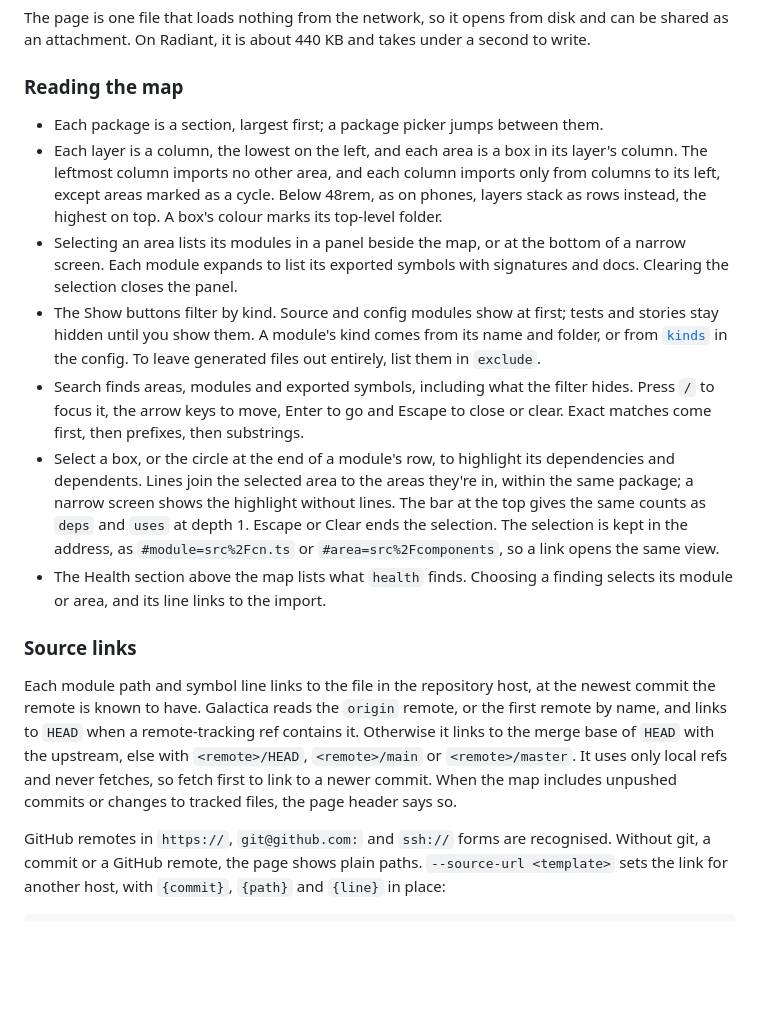
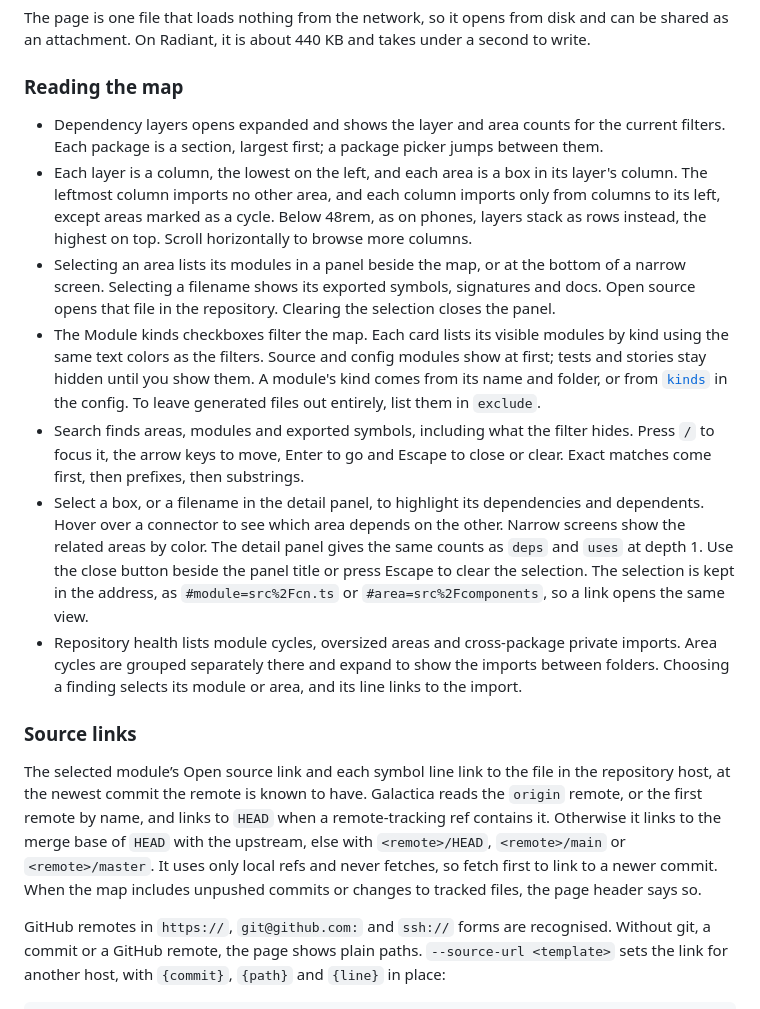
Before and after one commit to cognitap/galactica, a Markdown page: docs/commands.md, the part around the change. Drawn GitHub-style; blank space fills up the shorter version.

Commit message:
Release Galactica 0.2.1 (#95)

```diff
--- a/docs/commands.md
+++ b/docs/commands.md
@@ -146,17 +146,17 @@ The page is one file that loads nothing from the network, so it opens from disk
 
 ### Reading the map
 
-- Each package is a section, largest first; a package picker jumps between them.
-- Each layer is a column, the lowest on the left, and each area is a box in its layer's column. The leftmost column imports no other area, and each column imports only from columns to its left, except areas marked as a cycle. Below 48rem, as on phones, layers stack as rows instead, the highest on top. A box's colour marks its top-level folder.
-- Selecting an area lists its modules in a panel beside the map, or at the bottom of a narrow screen. Each module expands to list its exported symbols with signatures and docs. Clearing the selection closes the panel.
-- The Show buttons filter by kind. Source and config modules show at first; tests and stories stay hidden until you show them. A module's kind comes from its name and folder, or from [`kinds`](configuration.md#kinds) in the config. To leave generated files out entirely, list them in `exclude`.
+- Dependency layers opens expanded and shows the layer and area counts for the current filters. Each package is a section, largest first; a package picker jumps between them.
+- Each layer is a column, the lowest on the left, and each area is a box in its layer's column. The leftmost column imports no other area, and each column imports only from columns to its left, except areas marked as a cycle. Below 48rem, as on phones, layers stack as rows instead, the highest on top. Scroll horizontally to browse more columns.
+- Selecting an area lists its modules in a panel beside the map, or at the bottom of a narrow screen. Selecting a filename shows its exported symbols, signatures and docs. Open source opens that file in the repository. Clearing the selection closes the panel.
+- The Module kinds checkboxes filter the map. Each card lists its visible modules by kind using the same text colors as the filters. Source and config modules show at first; tests and stories stay hidden until you show them. A module's kind comes from its name and folder, or from [`kinds`](configuration.md#kinds) in the config. To leave generated files out entirely, list them in `exclude`.
 - Search finds areas, modules and exported symbols, including what the filter hides. Press `/` to focus it, the arrow keys to move, Enter to go and Escape to close or clear. Exact matches come first, then prefixes, then substrings.
-- Select a box, or the circle at the end of a module's row, to highlight its dependencies and dependents. Lines join the selected area to the areas they're in, within the same package; a narrow screen shows the highlight without lines. The bar at the top gives the same counts as `deps` and `uses` at depth 1. Escape or Clear ends the selection. The selection is kept in the address, as `#module=src%2Fcn.ts` or `#area=src%2Fcomponents`, so a link opens the same view.
-- The Health section above the map lists what `health` finds. Choosing a finding selects its module or area, and its line links to the import.
+- Select a box, or a filename in the detail panel, to highlight its dependencies and dependents. Hover over a connector to see which area depends on the other. Narrow screens show the related areas by color. The detail panel gives the same counts as `deps` and `uses` at depth 1. Use the close button beside the panel title or press Escape to clear the selection. The selection is kept in the address, as `#module=src%2Fcn.ts` or `#area=src%2Fcomponents`, so a link opens the same view.
+- Repository health lists module cycles, oversized areas and cross-package private imports. Area cycles are grouped separately there and expand to show the imports between folders. Choosing a finding selects its module or area, and its line links to the import.
 
 ### Source links
 
-Each module path and symbol line links to the file in the repository host, at the newest commit the remote is known to have. Galactica reads the `origin` remote, or the first remote by name, and links to `HEAD` when a remote-tracking ref contains it. Otherwise it links to the merge base of `HEAD` with the upstream, else with `<remote>/HEAD`, `<remote>/main` or `<remote>/master`. It uses only local refs and never fetches, so fetch first to link to a newer commit. When the map includes unpushed commits or changes to tracked files, the page header says so.
+The selected module’s Open source link and each symbol line link to the file in the repository host, at the newest commit the remote is known to have. Galactica reads the `origin` remote, or the first remote by name, and links to `HEAD` when a remote-tracking ref contains it. Otherwise it links to the merge base of `HEAD` with the upstream, else with `<remote>/HEAD`, `<remote>/main` or `<remote>/master`. It uses only local refs and never fetches, so fetch first to link to a newer commit. When the map includes unpushed commits or changes to tracked files, the page header says so.
 
 GitHub remotes in `https://`, `git@github.com:` and `ssh://` forms are recognised. Without git, a commit or a GitHub remote, the page shows plain paths. `--source-url <template>` sets the link for another host, with `{commit}`, `{path}` and `{line}` in place:
 
```
Also changed, not shown: CHANGELOG.md (+8 -0 lines), README.md (+2 -2 lines), docs/images/immich-map.png, 16 other files.
